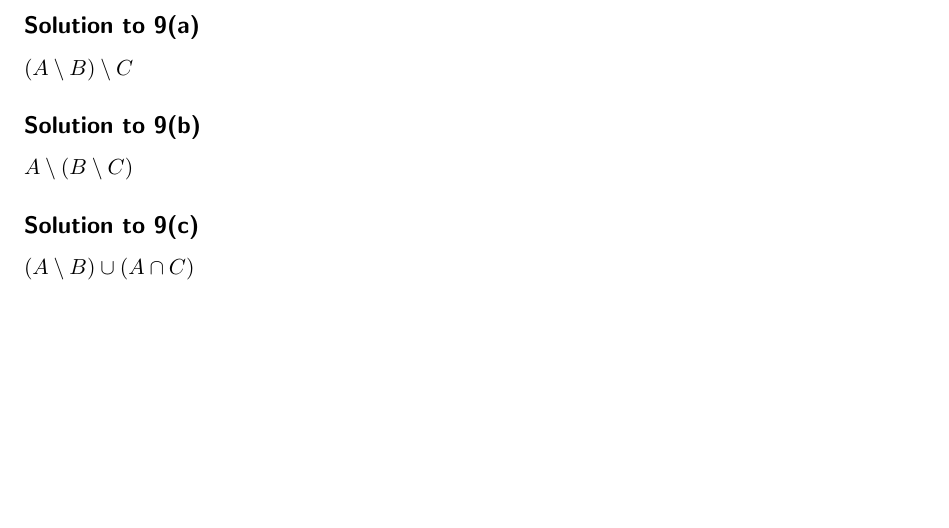
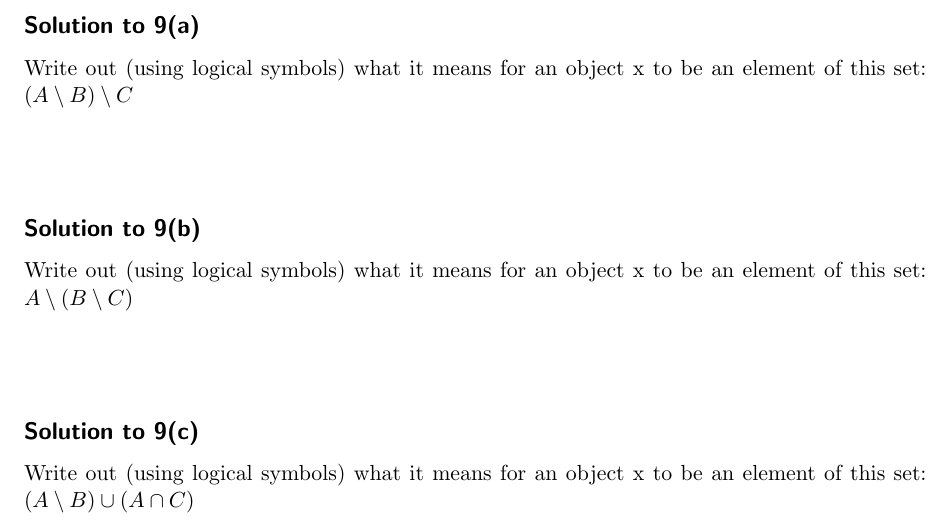
Before and after one commit to JamesStafford/how_to_prove_it_latex, a LaTeX document (how_to_prove_it.tex): part of page 4 of 4, cut so that both start at the same text, the shorter picture padded with empty space. Compiled offline with pdfLaTeX.

Commit message:
Wrote all the problems for 9

```diff
--- a/how_to_prove_it.tex
+++ b/how_to_prove_it.tex
@@ -211,10 +211,18 @@
     \newpage
 
     \subsection*{Solution to 9(a)}
-        $(A \setminus B) \setminus C$
+        Write out (using logical symbols) what it means for an object x to be an element of this set: $(A \setminus B) \setminus C$
+
+        \begin{align*}
+        \end{align*}
 
     \subsection*{Solution to 9(b)}
-        $A \setminus (B \setminus C)$
+        Write out (using logical symbols) what it means for an object x to be an element of this set: $A \setminus (B \setminus C)$
+
+        \begin{align*}
+        \end{align*}
 
     \subsection*{Solution to 9(c)}
-        $(A \setminus B) \cup (A \cap C)$
+        Write out (using logical symbols) what it means for an object x to be an element of this set: $(A \setminus B) \cup (A \cap C)$
+
+        \begin{align*}
```
Also changed, not shown: how_to_prove_it.tex (11 more changed lines).
